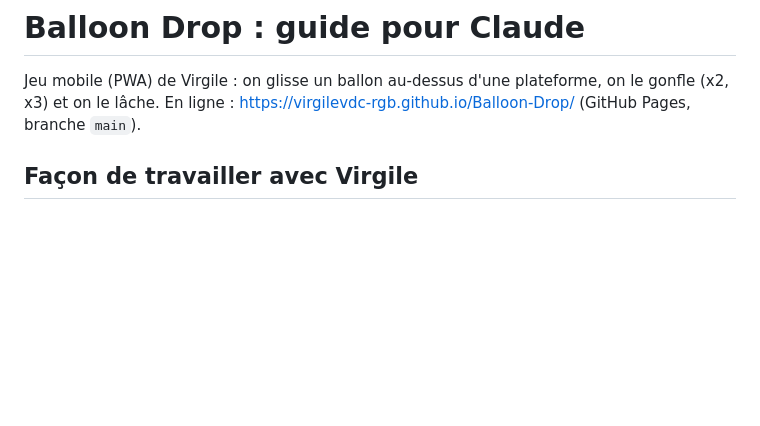
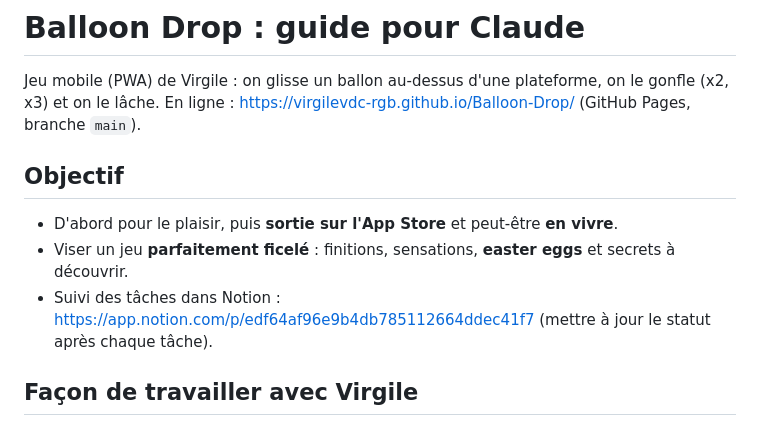
Before and after one commit to virgilevdc-rgb/Balloon-Drop, a Markdown page: CLAUDE.md, the part around the change. Drawn GitHub-style; blank space fills up the shorter version.

Commit message:
CLAUDE.md : objectif du jeu et lien du suivi Notion
Co-Authored-By: Claude Opus 5.5 <noreply@anthropic.com>
Claude-Session: https://claude.ai/code/session_01NEC92rjFg99kJA9abra2Jp

```diff
--- a/CLAUDE.md
+++ b/CLAUDE.md
@@ -2,6 +2,11 @@
 
 Jeu mobile (PWA) de Virgile : on glisse un ballon au-dessus d'une plateforme, on le gonfle (x2, x3) et on le lâche.
 En ligne : https://virgilevdc-rgb.github.io/Balloon-Drop/ (GitHub Pages, branche `main`).
+
+## Objectif
+- D'abord pour le plaisir, puis **sortie sur l'App Store** et peut-être **en vivre**.
+- Viser un jeu **parfaitement ficelé** : finitions, sensations, **easter eggs** et secrets à découvrir.
+- Suivi des tâches dans Notion : https://app.notion.com/p/edf64af96e9b4db785112664ddec41f7 (mettre à jour le statut après chaque tâche).
 
 ## Façon de travailler avec Virgile
 - Répondre **en français**, court, chaleureux. Dates JJ/MM/AAAA.
```
